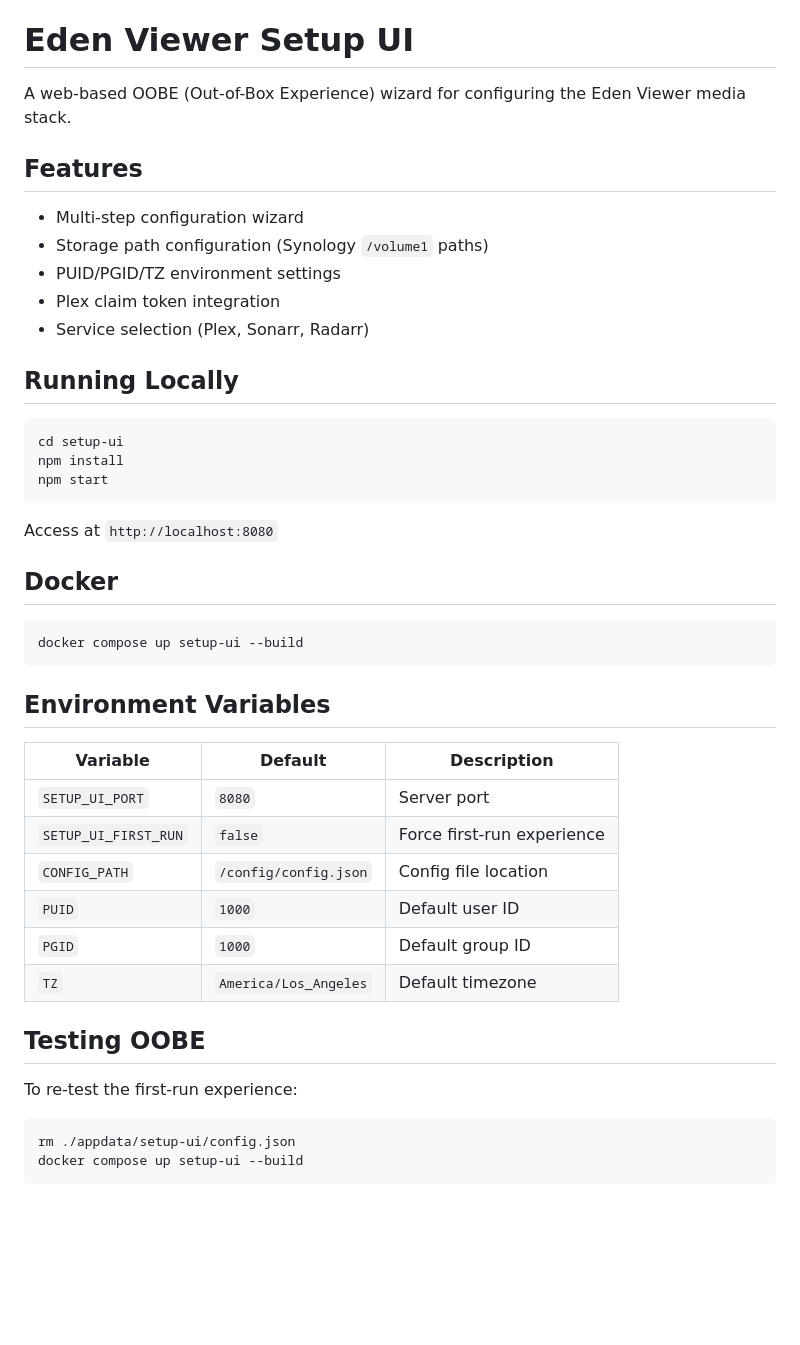
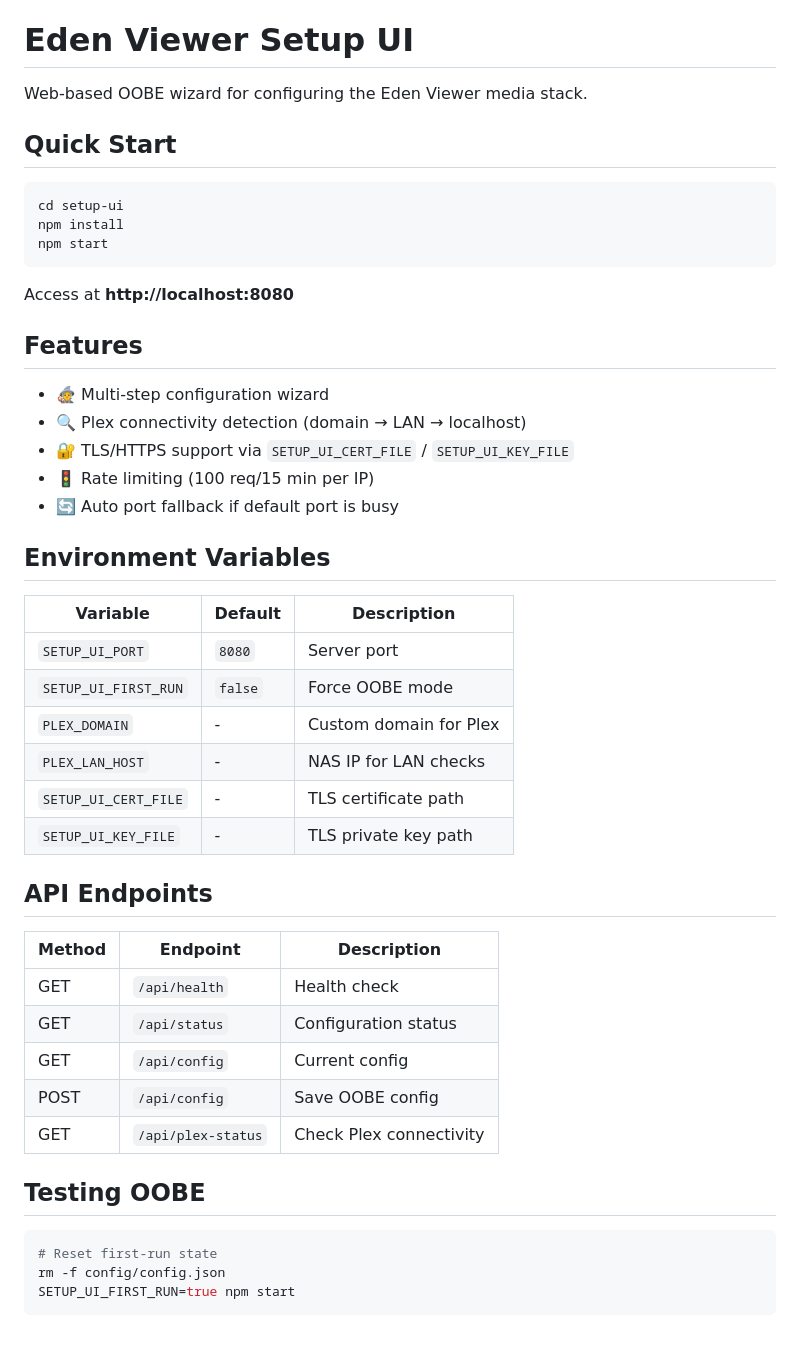
Before and after one commit to Kellz-Kreations/eden-viewer, a Markdown page: setup-ui/README.md, the part around the change. Rendered like a GitHub page; blank space fills up the shorter version.

Commit message:
refactor: update README.md to enhance clarity and structure of setup instructions

````diff
--- a/setup-ui/README.md
+++ b/setup-ui/README.md
@@ -69,17 +69,9 @@ When running in Azure, the `azure/smoke-test-azure.ps1` script verifies HTTPS re
 
 # Eden Viewer Setup UI
 
-A web-based OOBE (Out-of-Box Experience) wizard for configuring the Eden Viewer media stack.
+Web-based OOBE wizard for configuring the Eden Viewer media stack.
 
-## Features
-
-- Multi-step configuration wizard
-- Storage path configuration (Synology `/volume1` paths)
-- PUID/PGID/TZ environment settings
-- Plex claim token integration
-- Service selection (Plex, Sonarr, Radarr)
-
-## Running Locally
+## Quick Start
 
 ```bash
 cd setup-ui
@@ -87,30 +79,41 @@ npm install
 npm start
 ```
 
-Access at `http://localhost:8080`
+Access at **http://localhost:8080**
 
-## Docker
+## Features
 
-```bash
-docker compose up setup-ui --build
-```
+- 🧙 Multi-step configuration wizard
+- 🔍 Plex connectivity detection (domain → LAN → localhost)
+- 🔐 TLS/HTTPS support via `SETUP_UI_CERT_FILE` / `SETUP_UI_KEY_FILE`
+- 🚦 Rate limiting (100 req/15 min per IP)
+- 🔄 Auto port fallback if default port is busy
 
 ## Environment Variables
 
 | Variable | Default | Description |
 |----------|---------|-------------|
 | `SETUP_UI_PORT` | `8080` | Server port |
-| `SETUP_UI_FIRST_RUN` | `false` | Force first-run experience |
-| `CONFIG_PATH` | `/config/config.json` | Config file location |
-| `PUID` | `1000` | Default user ID |
-| `PGID` | `1000` | Default group ID |
-| `TZ` | `America/Los_Angeles` | Default timezone |
+| `SETUP_UI_FIRST_RUN` | `false` | Force OOBE mode |
+| `PLEX_DOMAIN` | - | Custom domain for Plex |
+| `PLEX_LAN_HOST` | - | NAS IP for LAN checks |
+| `SETUP_UI_CERT_FILE` | - | TLS certificate path |
+| `SETUP_UI_KEY_FILE` | - | TLS private key path |
+
+## API Endpoints
+
+| Method | Endpoint | Description |
+|--------|----------|-------------|
+| GET | `/api/health` | Health check |
+| GET | `/api/status` | Configuration status |
+| GET | `/api/config` | Current config |
+| POST | `/api/config` | Save OOBE config |
+| GET | `/api/plex-status` | Check Plex connectivity |
 
 ## Testing OOBE
 
-To re-test the first-run experience:
-
 ```bash
-rm ./appdata/setup-ui/config.json
-docker compose up setup-ui --build
+# Reset first-run state
+rm -f config/config.json
+SETUP_UI_FIRST_RUN=true npm start
 ```
````
